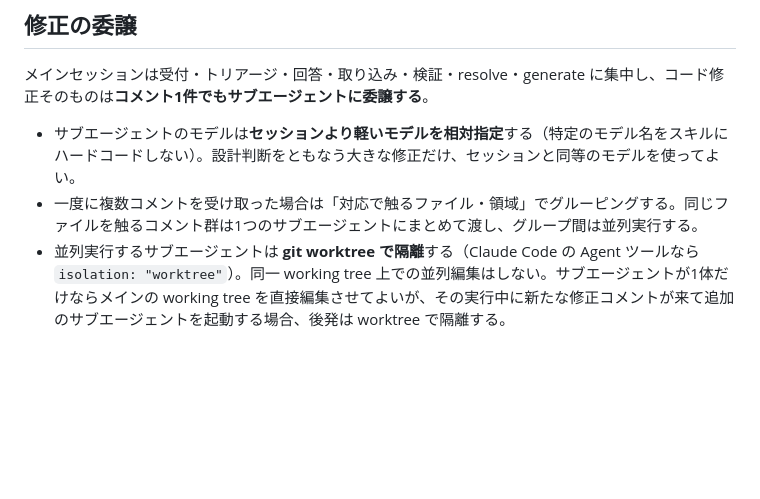
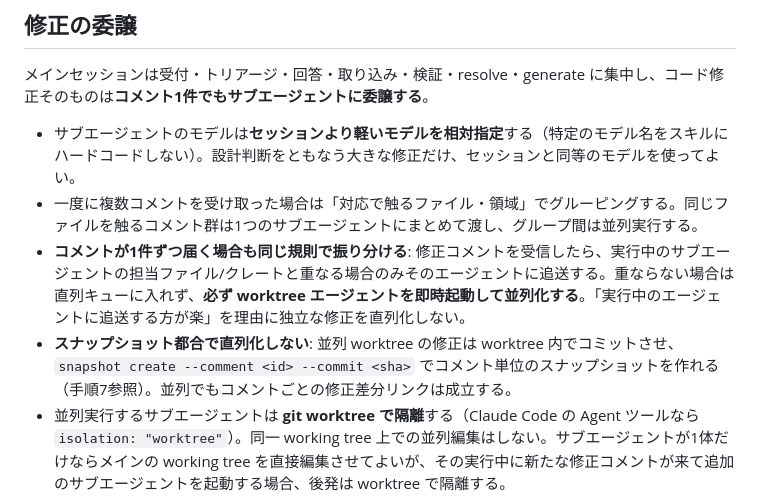
Before and after one commit to kou000/agent-review-kit, a Markdown page: skills/my-interactive-review/SKILL.md, the part around the change. Rendered like a GitHub page; blank space fills up the shorter version.

Commit message:
docs: my-interactive-review に逐次届く修正コメントの並列振り分け規則を明文化

```diff
--- a/skills/my-interactive-review/SKILL.md
+++ b/skills/my-interactive-review/SKILL.md
@@ -237,6 +237,8 @@ HTMLレビューでも、修正はサブエージェントに委譲し、メイ
 
 - サブエージェントのモデルは**セッションより軽いモデルを相対指定**する（特定のモデル名をスキルにハードコードしない）。設計判断をともなう大きな修正だけ、セッションと同等のモデルを使ってよい。
 - 一度に複数コメントを受け取った場合は「対応で触るファイル・領域」でグルーピングする。同じファイルを触るコメント群は1つのサブエージェントにまとめて渡し、グループ間は並列実行する。
+- **コメントが1件ずつ届く場合も同じ規則で振り分ける**: 修正コメントを受信したら、実行中のサブエージェントの担当ファイル/クレートと重なる場合のみそのエージェントに追送する。重ならない場合は直列キューに入れず、**必ず worktree エージェントを即時起動して並列化する**。「実行中のエージェントに追送する方が楽」を理由に独立な修正を直列化しない。
+- **スナップショット都合で直列化しない**: 並列 worktree の修正は worktree 内でコミットさせ、`snapshot create --comment <id> --commit <sha>` でコメント単位のスナップショットを作れる（手順7参照）。並列でもコメントごとの修正差分リンクは成立する。
 - 並列実行するサブエージェントは **git worktree で隔離**する（Claude Code の Agent ツールなら `isolation: "worktree"`）。同一 working tree 上での並列編集はしない。サブエージェントが1体だけならメインの working tree を直接編集させてよいが、その実行中に新たな修正コメントが来て追加のサブエージェントを起動する場合、後発は worktree で隔離する。
 - 各サブエージェントには、担当コメントの全文・対象ファイル・検証コマンド（型チェック/テスト）を明示し、検証まで通させ、変更内容（worktree の場合はそのパスまたはブランチ）を報告させる。
 - 完了後、メインセッションが変更をメインの working tree に取り込む。**コンフリクトしたらその時点でメインセッションが解決する**（並列化を諦める理由にしない）。
```
